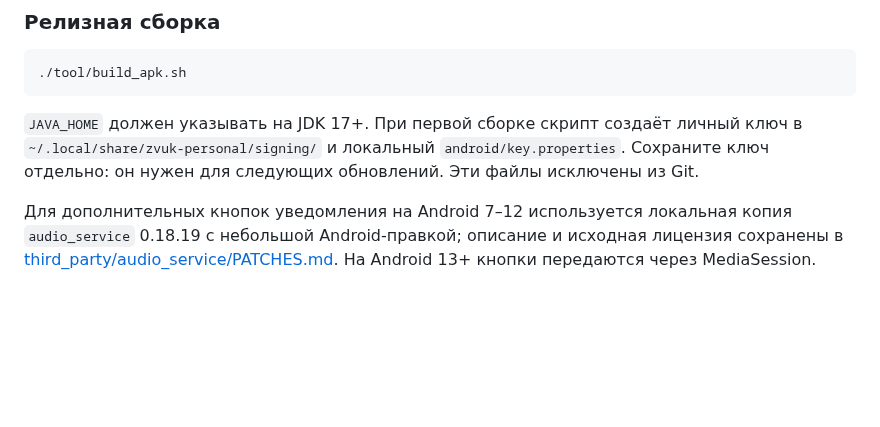
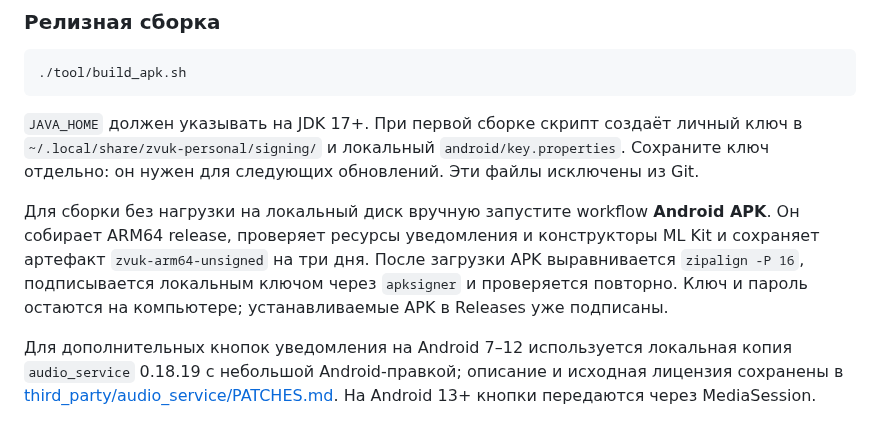
Before and after one commit to OskolkovOleg/moy-zvuk, a Markdown page: README.md, the part around the change. Rendered like a GitHub page; blank space fills up the shorter version.

```diff
--- a/README.md
+++ b/README.md
@@ -97,6 +97,8 @@ flutter drive --driver test_driver/screenshots.dart --target integration_test/pl
 
 `JAVA_HOME` должен указывать на JDK 17+. При первой сборке скрипт создаёт личный ключ в `~/.local/share/zvuk-personal/signing/` и локальный `android/key.properties`. Сохраните ключ отдельно: он нужен для следующих обновлений. Эти файлы исключены из Git.
 
+Для сборки без нагрузки на локальный диск вручную запустите workflow **Android APK**. Он собирает ARM64 release, проверяет ресурсы уведомления и конструкторы ML Kit и сохраняет артефакт `zvuk-arm64-unsigned` на три дня. После загрузки APK выравнивается `zipalign -P 16`, подписывается локальным ключом через `apksigner` и проверяется повторно. Ключ и пароль остаются на компьютере; устанавливаемые APK в Releases уже подписаны.
+
 Для дополнительных кнопок уведомления на Android 7–12 используется локальная копия `audio_service` 0.18.19 с небольшой Android-правкой; описание и исходная лицензия сохранены в [third_party/audio_service/PATCHES.md](third_party/audio_service/PATCHES.md). На Android 13+ кнопки передаются через MediaSession.
 
 ### Живые интеграционные тесты
```
Also changed, not shown: docs/verification.md (+7 -6 lines).
